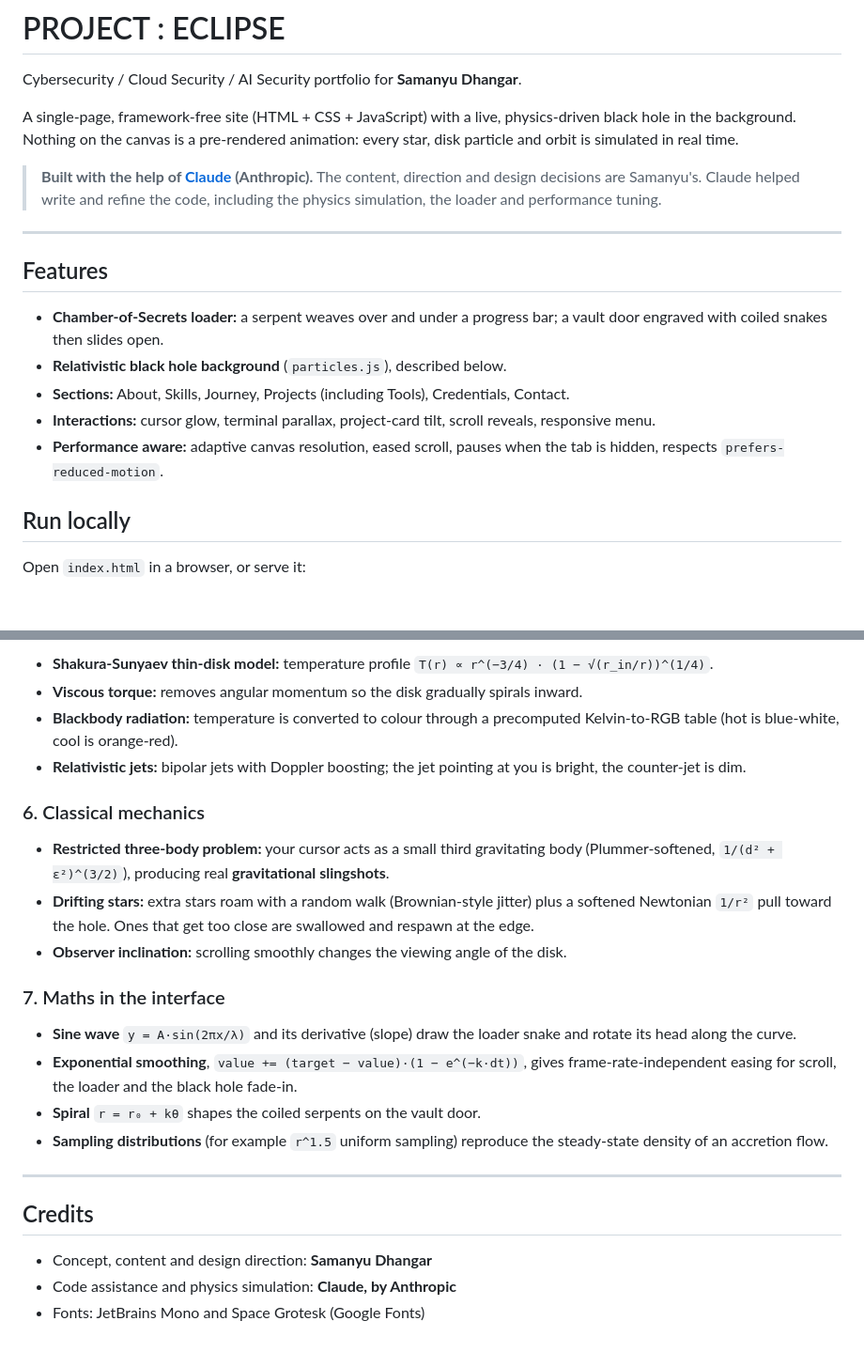
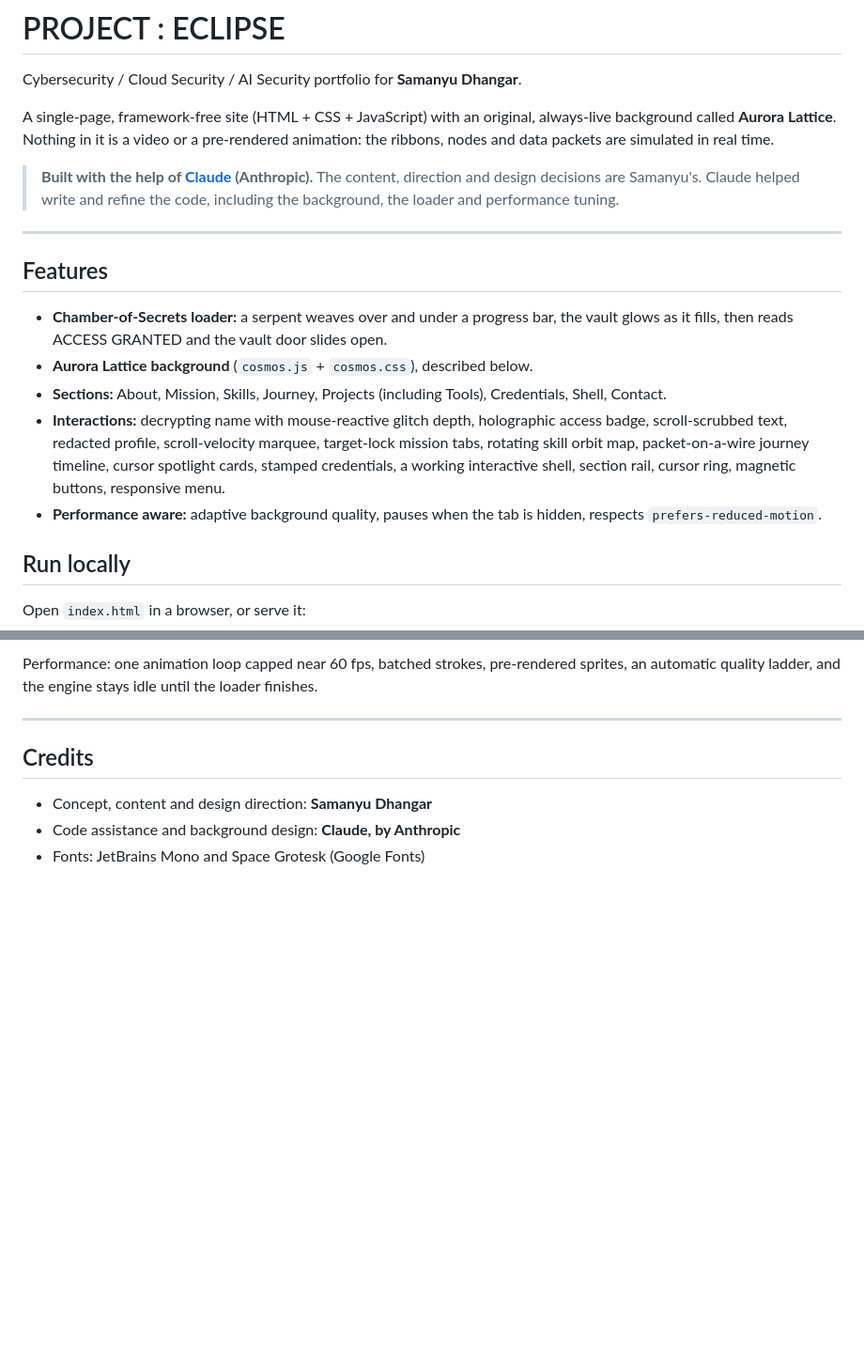
Before and after one commit to SamanyuDhangar/SamanyuDhangar.github.io, a Markdown page: README.md, 2 parts joined by grey strips. Shown at 94% size. Drawn GitHub-style; blank space fills up the shorter version.

```diff
--- a/README.md
+++ b/README.md
@@ -2,19 +2,19 @@
 
 Cybersecurity / Cloud Security / AI Security portfolio for **Samanyu Dhangar**.
 
-A single-page, framework-free site (HTML + CSS + JavaScript) with a live, physics-driven black hole in the background. Nothing on the canvas is a pre-rendered animation: every star, disk particle and orbit is simulated in real time.
+A single-page, framework-free site (HTML + CSS + JavaScript) with an original, always-live background called **Aurora Lattice**. Nothing in it is a video or a pre-rendered animation: the ribbons, nodes and data packets are simulated in real time.
 
-> **Built with the help of [Claude](https://claude.ai) (Anthropic).** The content, direction and design decisions are Samanyu's. Claude helped write and refine the code, including the physics simulation, the loader and performance tuning.
+> **Built with the help of [Claude](https://claude.ai) (Anthropic).** The content, direction and design decisions are Samanyu's. Claude helped write and refine the code, including the background, the loader and performance tuning.
 
 ---
 
 ## Features
 
-- **Chamber-of-Secrets loader:** a serpent weaves over and under a progress bar; a vault door engraved with coiled snakes then slides open.
-- **Relativistic black hole background** (`particles.js`), described below.
-- **Sections:** About, Skills, Journey, Projects (including Tools), Credentials, Contact.
-- **Interactions:** cursor glow, terminal parallax, project-card tilt, scroll reveals, responsive menu.
-- **Performance aware:** adaptive canvas resolution, eased scroll, pauses when the tab is hidden, respects `prefers-reduced-motion`.
+- **Chamber-of-Secrets loader:** a serpent weaves over and under a progress bar, the vault glows as it fills, then reads ACCESS GRANTED and the vault door slides open.
+- **Aurora Lattice background** (`cosmos.js` + `cosmos.css`), described below.
+- **Sections:** About, Mission, Skills, Journey, Projects (including Tools), Credentials, Shell, Contact.
+- **Interactions:** decrypting name with mouse-reactive glitch depth, holographic access badge, scroll-scrubbed text, redacted profile, scroll-velocity marquee, target-lock mission tabs, rotating skill orbit map, packet-on-a-wire journey timeline, cursor spotlight cards, stamped credentials, a working interactive shell, section rail, cursor ring, magnetic buttons, responsive menu.
+- **Performance aware:** adaptive background quality, pauses when the tab is hidden, respects `prefers-reduced-motion`.
 
 ## Run locally
 
@@ -78,25 +57,9 @@ The simulation uses **geometric units, G = c = M = 1**. One length unit is the g
-- **Shakura-Sunyaev thin-disk model:** temperature profile `T(r) ∝ r^(−3/4) · (1 − √(r_in/r))^(1/4)`.
-- **Viscous torque:** removes angular momentum so the disk gradually spirals inward.
-- **Blackbody radiation:** temperature is converted to colour through a precomputed Kelvin-to-RGB table (hot is blue-white, cool is orange-red).
-- **Relativistic jets:** bipolar jets with Doppler boosting; the jet pointing at you is bright, the counter-jet is dim.
-
-### 6. Classical mechanics
-
-- **Restricted three-body problem:** your cursor acts as a small third gravitating body (Plummer-softened, `1/(d² + ε²)^(3/2)`), producing real **gravitational slingshots**.
-- **Drifting stars:** extra stars roam with a random walk (Brownian-style jitter) plus a softened Newtonian `1/r²` pull toward the hole. Ones that get too close are swallowed and respawn at the edge.
-- **Observer inclination:** scrolling smoothly changes the viewing angle of the disk.
-
-### 7. Maths in the interface
-
-- **Sine wave** `y = A·sin(2πx/λ)` and its derivative (slope) draw the loader snake and rotate its head along the curve.
-- **Exponential smoothing**, `value += (target − value)·(1 − e^(−k·dt))`, gives frame-rate-independent easing for scroll, the loader and the black hole fade-in.
-- **Spiral** `r = r₀ + kθ` shapes the coiled serpents on the vault door.
-- **Sampling distributions** (for example `r^1.5` uniform sampling) reproduce the steady-state density of an accretion flow.
+Performance: one animation loop capped near 60 fps, batched strokes, pre-rendered sprites, an automatic quality ladder, and the engine stays idle until the loader finishes.
 
 ---
 
 ## Credits
 
 - Concept, content and design direction: **Samanyu Dhangar**
-- Code assistance and physics simulation: **Claude, by Anthropic**
+- Code assistance and background design: **Claude, by Anthropic**
 - Fonts: JetBrains Mono and Space Grotesk (Google Fonts)
```
Also changed, not shown: other parts of README.md (+15 -36 lines).
